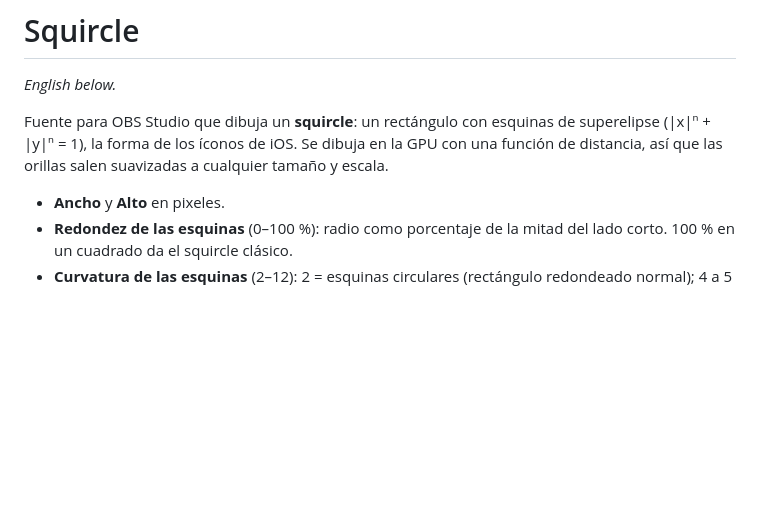
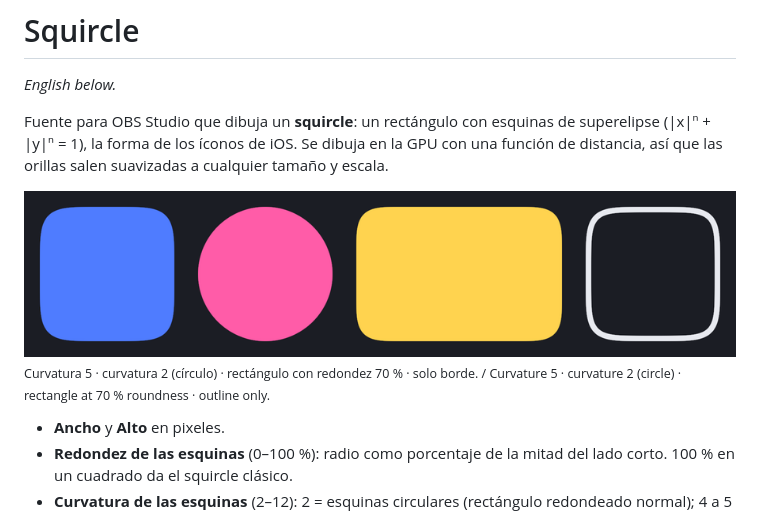
Before and after one commit to hjmeneses/obs-squircle, a Markdown page: README.md, the part around the change. Drawn GitHub-style; pictures changed too: images/squircle.png (added); blank space fills up the shorter version.

Commit message:
README: example image
Co-Authored-By: Claude Opus 5.5 <noreply@anthropic.com>

```diff
--- a/README.md
+++ b/README.md
@@ -3,6 +3,10 @@
 *English below.*
 
 Fuente para OBS Studio que dibuja un **squircle**: un rectángulo con esquinas de superelipse (|x|ⁿ + |y|ⁿ = 1), la forma de los íconos de iOS. Se dibuja en la GPU con una función de distancia, así que las orillas salen suavizadas a cualquier tamaño y escala.
+
+<img src="images/squircle.png" alt="Cuatro squircles: curvatura 5, curvatura 2 (círculo), un rectángulo y uno solo con borde" width="900">
+
+<sub>Curvatura 5 · curvatura 2 (círculo) · rectángulo con redondez 70 % · solo borde. / Curvature 5 · curvature 2 (circle) · rectangle at 70 % roundness · outline only.</sub>
 
 - **Ancho** y **Alto** en pixeles.
 - **Redondez de las esquinas** (0–100 %): radio como porcentaje de la mitad del lado corto. 100 % en un cuadrado da el squircle clásico.
```
Also changed, not shown: 1 other file.
